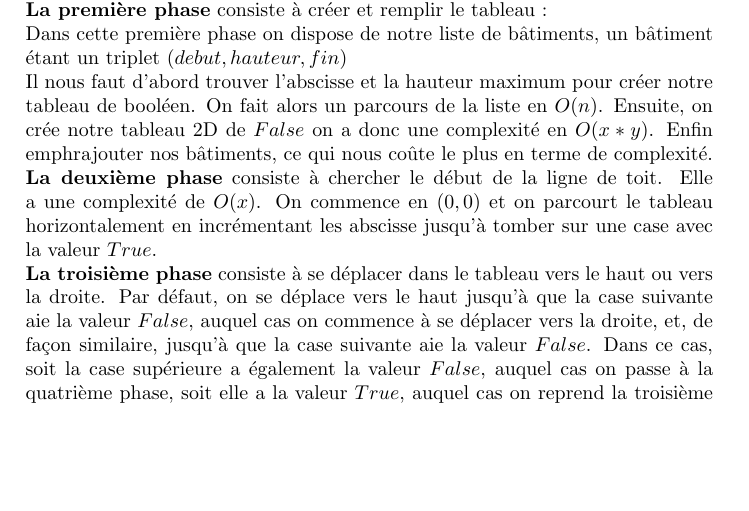
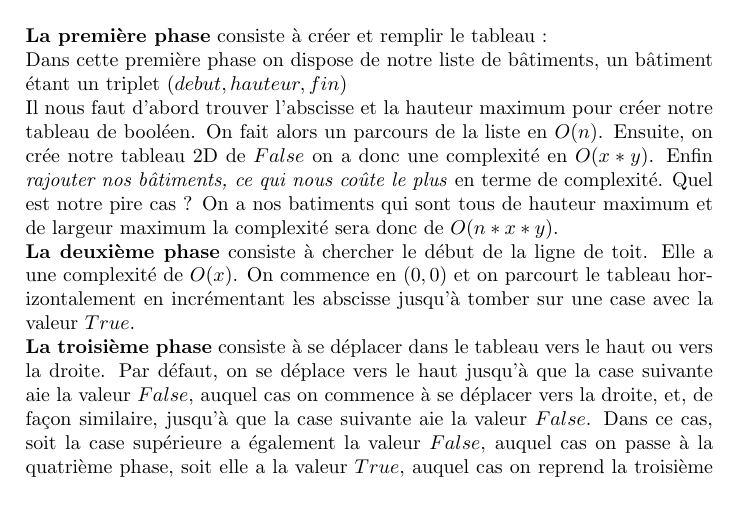
Before and after one commit to Grimnack/tp2_act, a LaTeX document (compte-rendu.tex): part of page 1 of 2, cut so that both start at the same text, the shorter picture padded with empty space. Compiled offline with pdfLaTeX.

Commit message:
question 4 almost done

```diff
--- a/compte-rendu.tex
+++ b/compte-rendu.tex
@@ -31,13 +31,14 @@ Par exemple, si on a le couple (x,y1)(x,y2) alors le point suivant sera (x1,y2).
 \paragraph{Question 3}
 Il correspond à la ligne de toit de la figure B.
 \paragraph{Question 4}
-\textbf{Avant tout :} $n$ est le nombre d'immeuble $x$ la plus grande abscisse est donc la largeur du tableau et $y$ la hauteur du tableau\newline
-\textbf{On distingue 4 phases :} \newline
+\textbf{Avant tout :} $n$ est le nombre d'immeuble $x$ la plus grande abscisse est donc la largeur du tableau et $y$ la hauteur du tableau\newline \newline
+\textbf{On distingue 4 phases :} \newline \newline
 \textbf{La première phase} consiste à créer et remplir le tableau :\newline
 Dans cette première phase on dispose de notre liste de bâtiments, un bâtiment étant un triplet $(debut, hauteur, fin)$\newline
 Il nous faut d'abord trouver l'abscisse et la hauteur maximum pour créer notre tableau de booléen. On fait alors un parcours de la liste en $O(n)$.
 Ensuite, on crée notre tableau 2D de $False$ on a donc une complexité en $O(x*y)$.
-Enfin emph{rajouter nos bâtiments, ce qui nous coûte le plus} en terme de complexité.
+Enfin \emph{rajouter nos bâtiments, ce qui nous coûte le plus} en terme de complexité.
+Quel est notre pire cas ? On a nos batiments qui sont tous de hauteur maximum et de largeur maximum la complexité sera donc de $O(n*x*y)$.\newline
 \textbf{La deuxième phase} consiste à chercher le début de la ligne de toit. Elle a une complexité de $O(x)$. On commence en $(0,0)$ et
 on parcourt le tableau horizontalement en incrémentant les abscisse jusqu'à tomber sur une case avec la valeur $True$.\newline
 \textbf{La troisième phase} consiste à se déplacer dans le tableau vers le haut ou vers la droite. Par défaut, on se déplace vers le haut jusqu'à que la case suivante aie la valeur $False$,
```
Also changed, not shown: compte-rendu.pdf, 2 other files.
